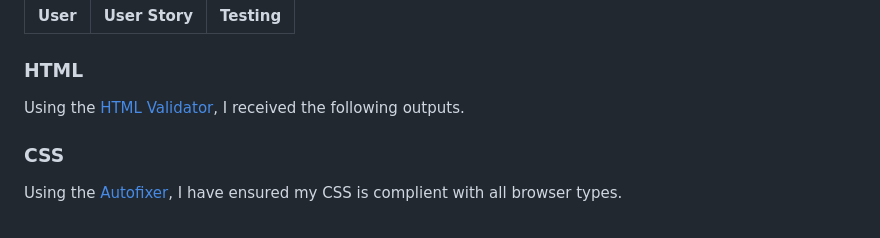
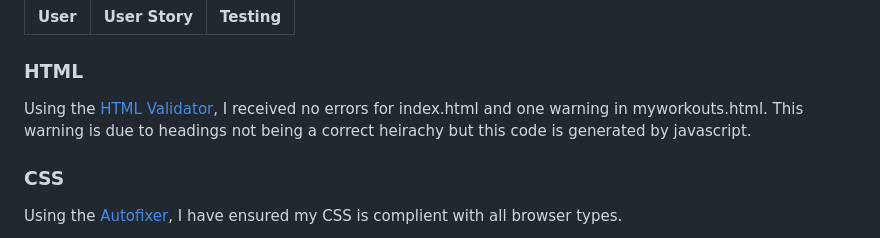
Before and after one commit to mturner1158/myWorkout-project-2, a Markdown page: README.md, the part around the change. GitHub-like rendering.

Commit message:
updated html section of testing

```diff
--- a/README.md
+++ b/README.md
@@ -201,7 +201,7 @@ Each of the following user stories outlined at the bgeinning of this document ar
 |:-----|:-------|:-------------|
 
 ### HTML
-Using the [HTML Validator](https://validator.w3.org/), I received the following outputs.
+Using the [HTML Validator](https://validator.w3.org/), I received no errors for index.html and one warning in myworkouts.html. This warning is due to headings not being a correct heirachy but this code is generated by javascript.
 
 ### CSS
 Using the [Autofixer](https://autoprefixer.github.io/), I have ensured my CSS is complient with all browser types.
```
